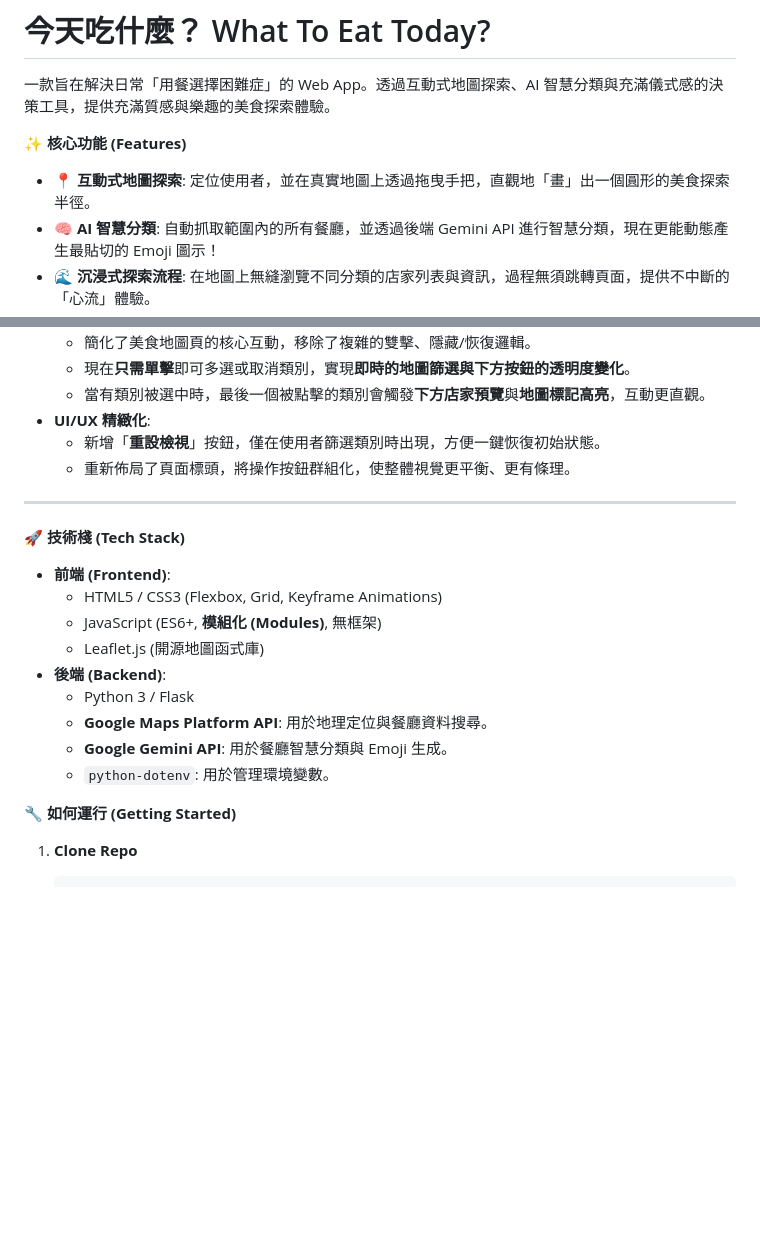
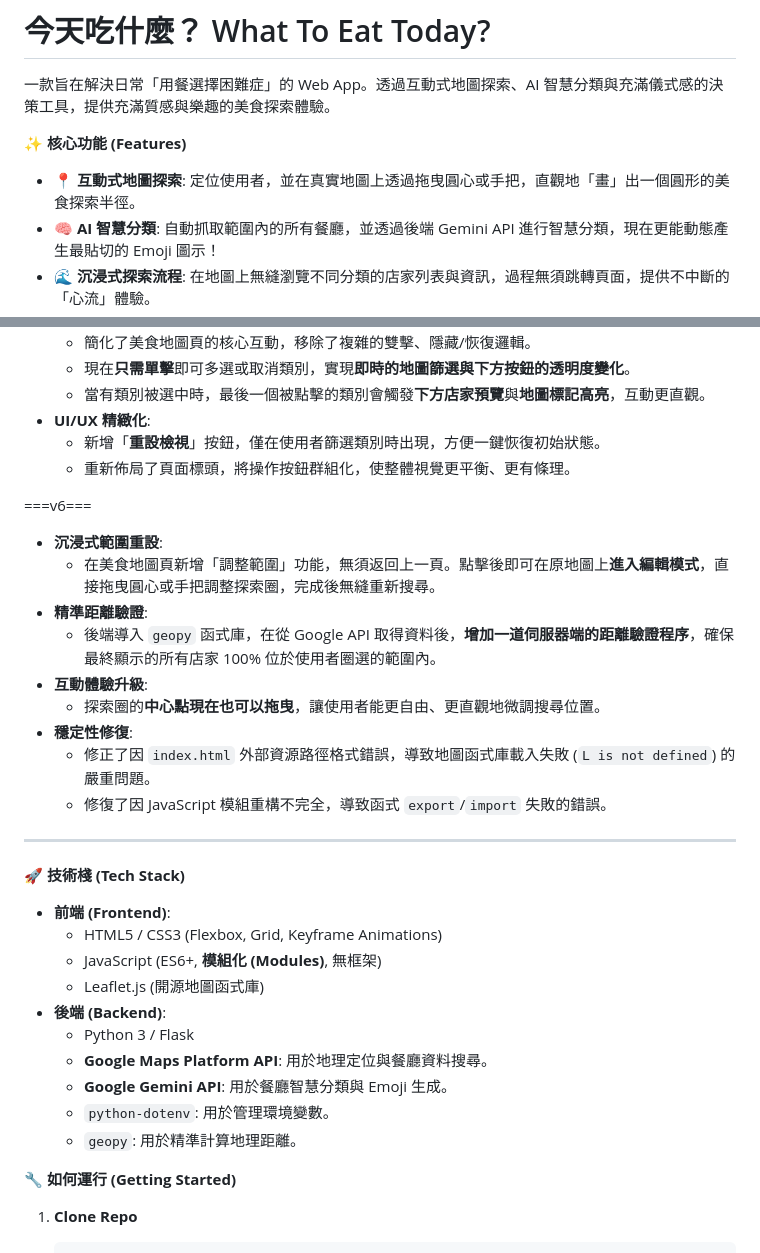
Before and after one commit to b09901017/what-to-eat, a Markdown page: README.md, 2 parts joined by grey strips. Rendered like a GitHub page; blank space fills up the shorter version.

```diff
--- a/README.md
+++ b/README.md
@@ -3,7 +3,7 @@
 一款旨在解決日常「用餐選擇困難症」的 Web App。透過互動式地圖探索、AI 智慧分類與充滿儀式感的決策工具，提供充滿質感與樂趣的美食探索體驗。
 
 ✨ **核心功能 (Features)**
-* 📍 **互動式地圖探索**: 定位使用者，並在真實地圖上透過拖曳手把，直觀地「畫」出一個圓形的美食探索半徑。
+* 📍 **互動式地圖探索**: 定位使用者，並在真實地圖上透過拖曳圓心或手把，直觀地「畫」出一個圓形的美食探索半徑。
 * 🧠 **AI 智慧分類**: 自動抓取範圍內的所有餐廳，並透過後端 Gemini API 進行智慧分類，現在更能動態產生最貼切的 Emoji 圖示！
 * 🌊 **沉浸式探索流程**: 在地圖上無縫瀏覽不同分類的店家列表與資訊，過程無須跳轉頁面，提供不中斷的「心流」體驗。
 * 🎡 **充滿儀式感的決策工具**: 將感興趣的店家加入「候選清單」，並透過一個設計精良、動畫流暢的「命運羅盤」做出最終決定。
@@ -52,6 +52,18 @@
     * 新增「**重設檢視**」按鈕，僅在使用者篩選類別時出現，方便一鍵恢復初始狀態。
     * 重新佈局了頁面標頭，將操作按鈕群組化，使整體視覺更平衡、更有條理。
 
+===v6===
+* **沉浸式範圍重設**:
+    * 在美食地圖頁新增「調整範圍」功能，無須返回上一頁。點擊後即可在原地圖上**進入編輯模式**，直接拖曳圓心或手把調整探索圈，完成後無縫重新搜尋。
+* **精準距離驗證**:
+    * 後端導入 `geopy` 函式庫，在從 Google API 取得資料後，**增加一道伺服器端的距離驗證程序**，確保最終顯示的所有店家 100% 位於使用者圈選的範圍內。
+* **互動體驗升級**:
+    * 探索圈的**中心點現在也可以拖曳**，讓使用者能更自由、更直觀地微調搜尋位置。
+* **穩定性修復**:
+    * 修正了因 `index.html` 外部資源路徑格式錯誤，導致地圖函式庫載入失敗 (`L is not defined`) 的嚴重問題。
+    * 修復了因 JavaScript 模組重構不完全，導致函式 `export`/`import` 失敗的錯誤。
+
+
 ---
 
 🚀 **技術棧 (Tech Stack)**
@@ -64,6 +76,7 @@
     * **Google Maps Platform API**: 用於地理定位與餐廳資料搜尋。
     * **Google Gemini API**: 用於餐廳智慧分類與 Emoji 生成。
     * `python-dotenv`: 用於管理環境變數。
+    * `geopy`: 用於精準計算地理距離。
 
 🔧 **如何運行 (Getting Started)**
 
```
Also changed, not shown: 開發現況總結.md (+21 -0 lines).
